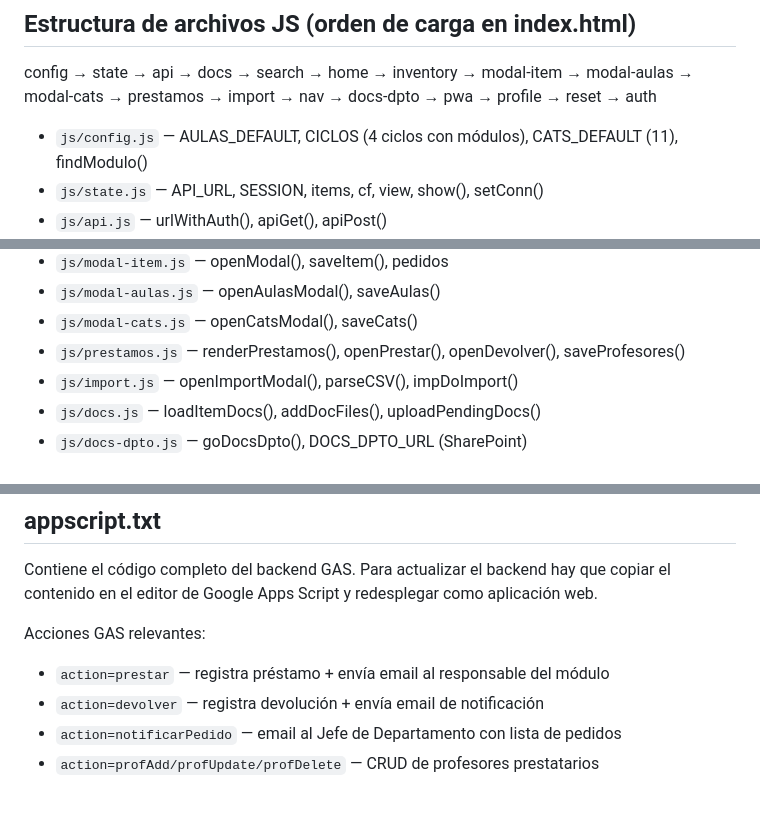
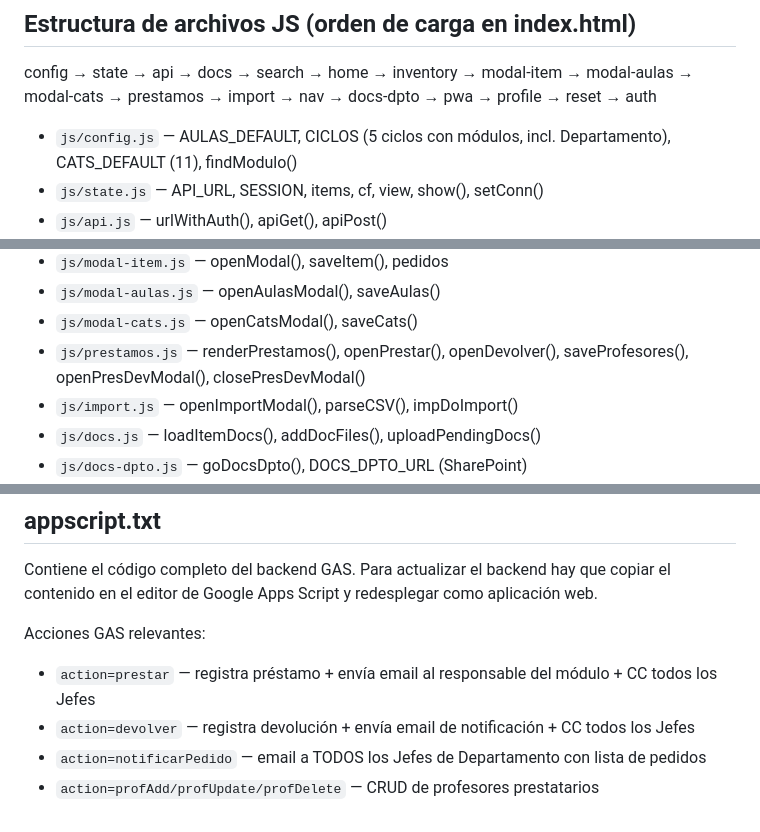
Before and after one commit to sebantonio/inventarioDepartamento, a Markdown page: CLAUDE.md, 3 parts joined by grey strips. Rendered like a GitHub page.

```diff
--- a/CLAUDE.md
+++ b/CLAUDE.md
@@ -13,7 +13,7 @@ SPA de inventario para el departamento de Electricidad y Electrónica. Vanilla J
 ## Estructura de archivos JS (orden de carga en index.html)
 config → state → api → docs → search → home → inventory → modal-item → modal-aulas → modal-cats → prestamos → import → nav → docs-dpto → pwa → profile → reset → auth
 
-- `js/config.js` — AULAS_DEFAULT, CICLOS (4 ciclos con módulos), CATS_DEFAULT (11), findModulo()
+- `js/config.js` — AULAS_DEFAULT, CICLOS (5 ciclos con módulos, incl. Departamento), CATS_DEFAULT (11), findModulo()
 - `js/state.js` — API_URL, SESSION, items, cf, view, show(), setConn()
 - `js/api.js` — urlWithAuth(), apiGet(), apiPost()
 - `js/auth.js` — doLogin(), logout(), loadData() (con barra de progreso #loadBar), DOMContentLoaded
@@ -24,7 +24,7 @@ config → state → api → docs → search → home → inventory → modal-it
 - `js/modal-item.js` — openModal(), saveItem(), pedidos
 - `js/modal-aulas.js` — openAulasModal(), saveAulas()
 - `js/modal-cats.js` — openCatsModal(), saveCats()
-- `js/prestamos.js` — renderPrestamos(), openPrestar(), openDevolver(), saveProfesores()
+- `js/prestamos.js` — renderPrestamos(), openPrestar(), openDevolver(), saveProfesores(), openPresDevModal(), closePresDevModal()
 - `js/import.js` — openImportModal(), parseCSV(), impDoImport()
 - `js/docs.js` — loadItemDocs(), addDocFiles(), uploadPendingDocs()
 - `js/docs-dpto.js` — goDocsDpto(), DOCS_DPTO_URL (SharePoint)
@@ -68,7 +92,7 @@ config → state → api → docs → search → home → inventory → modal-it
 Contiene el código completo del backend GAS. Para actualizar el backend hay que copiar el contenido en el editor de Google Apps Script y redesplegar como aplicación web.
 
 Acciones GAS relevantes:
-- `action=prestar` — registra préstamo + envía email al responsable del módulo
-- `action=devolver` — registra devolución + envía email de notificación
-- `action=notificarPedido` — email al Jefe de Departamento con lista de pedidos
+- `action=prestar` — registra préstamo + envía email al responsable del módulo + CC todos los Jefes
+- `action=devolver` — registra devolución + envía email de notificación + CC todos los Jefes
+- `action=notificarPedido` — email a TODOS los Jefes de Departamento con lista de pedidos
 - `action=profAdd/profUpdate/profDelete` — CRUD de profesores prestatarios
```
Also changed, not shown: other parts of CLAUDE.md (+33 -9 lines).
